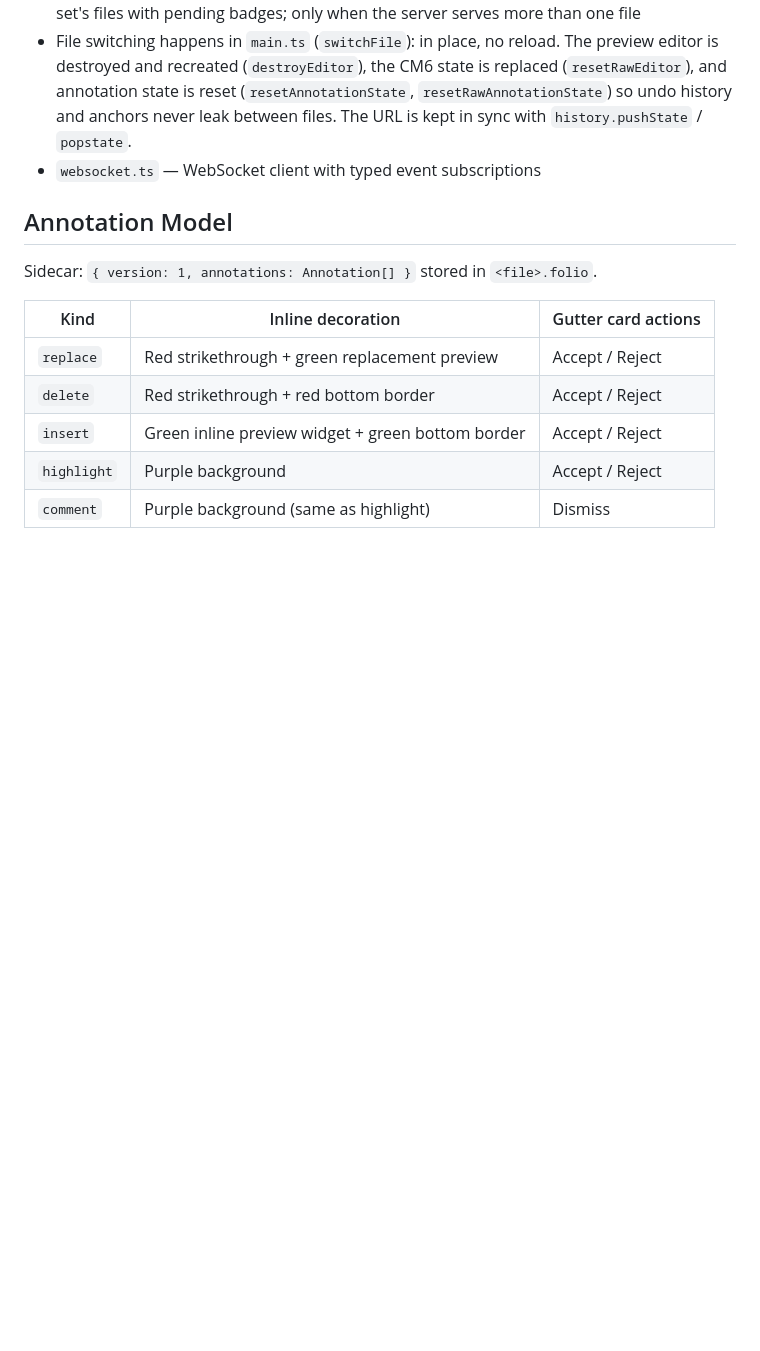
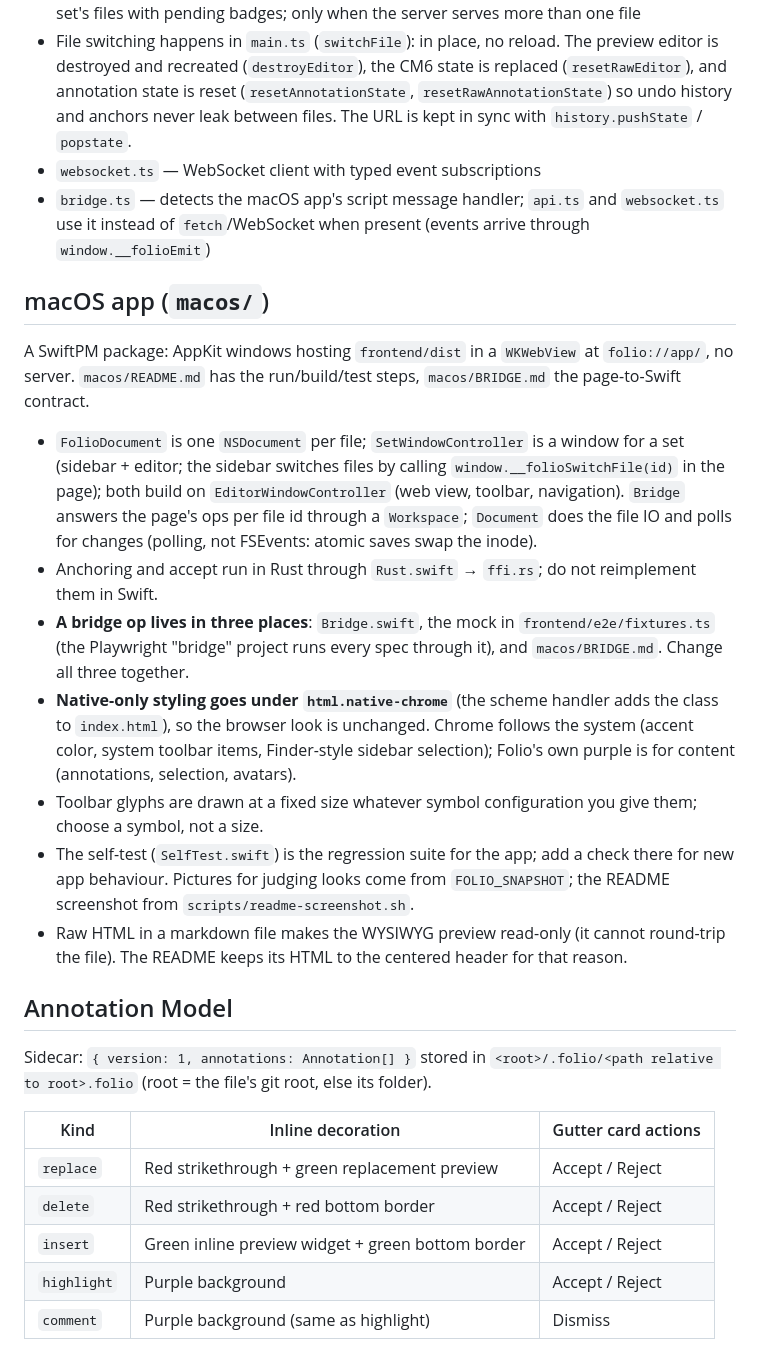
Before and after one commit to johannilsson/folio, a Markdown page: CLAUDE.md, the part around one of its changes. Rendered like a GitHub page; blank space fills up the shorter version.

```diff
--- a/CLAUDE.md
+++ b/CLAUDE.md
@@ -73,10 +87,23 @@ Run `./scripts/verify.sh` after UI changes to confirm them in a real browser. Ad
 - `file-menu.ts` — the title pill becomes a menu (floating card, annotation-card style) of the set's files with pending badges; only when the server serves more than one file
 - File switching happens in `main.ts` (`switchFile`): in place, no reload. The preview editor is destroyed and recreated (`destroyEditor`), the CM6 state is replaced (`resetRawEditor`), and annotation state is reset (`resetAnnotationState`, `resetRawAnnotationState`) so undo history and anchors never leak between files. The URL is kept in sync with `history.pushState` / `popstate`.
 - `websocket.ts` — WebSocket client with typed event subscriptions
+- `bridge.ts` — detects the macOS app's script message handler; `api.ts` and `websocket.ts` use it instead of `fetch`/WebSocket when present (events arrive through `window.__folioEmit`)
+
+## macOS app (`macos/`)
+
+A SwiftPM package: AppKit windows hosting `frontend/dist` in a `WKWebView` at `folio://app/`, no server. `macos/README.md` has the run/build/test steps, `macos/BRIDGE.md` the page-to-Swift contract.
+
+- `FolioDocument` is one `NSDocument` per file; `SetWindowController` is a window for a set (sidebar + editor; the sidebar switches files by calling `window.__folioSwitchFile(id)` in the page); both build on `EditorWindowController` (web view, toolbar, navigation). `Bridge` answers the page's ops per file id through a `Workspace`; `Document` does the file IO and polls for changes (polling, not FSEvents: atomic saves swap the inode).
+- Anchoring and accept run in Rust through `Rust.swift` → `ffi.rs`; do not reimplement them in Swift.
+- **A bridge op lives in three places**: `Bridge.swift`, the mock in `frontend/e2e/fixtures.ts` (the Playwright "bridge" project runs every spec through it), and `macos/BRIDGE.md`. Change all three together.
+- **Native-only styling goes under `html.native-chrome`** (the scheme handler adds the class to `index.html`), so the browser look is unchanged. Chrome follows the system (accent color, system toolbar items, Finder-style sidebar selection); Folio's own purple is for content (annotations, selection, avatars).
+- Toolbar glyphs are drawn at a fixed size whatever symbol configuration you give them; choose a symbol, not a size.
+- The self-test (`SelfTest.swift`) is the regression suite for the app; add a check there for new app behaviour. Pictures for judging looks come from `FOLIO_SNAPSHOT`; the README screenshot from `scripts/readme-screenshot.sh`.
+- Raw HTML in a markdown file makes the WYSIWYG preview read-only (it cannot round-trip the file). The README keeps its HTML to the centered header for that reason.
 
 ## Annotation Model
 
-Sidecar: `{ version: 1, annotations: Annotation[] }` stored in `<file>.folio`.
+Sidecar: `{ version: 1, annotations: Annotation[] }` stored in `<root>/.folio/<path relative to root>.folio` (root = the file's git root, else its folder).
 
 | Kind | Inline decoration | Gutter card actions |
 |---|---|---|
```
Also changed, not shown: other parts of CLAUDE.md (+18 -4 lines).
